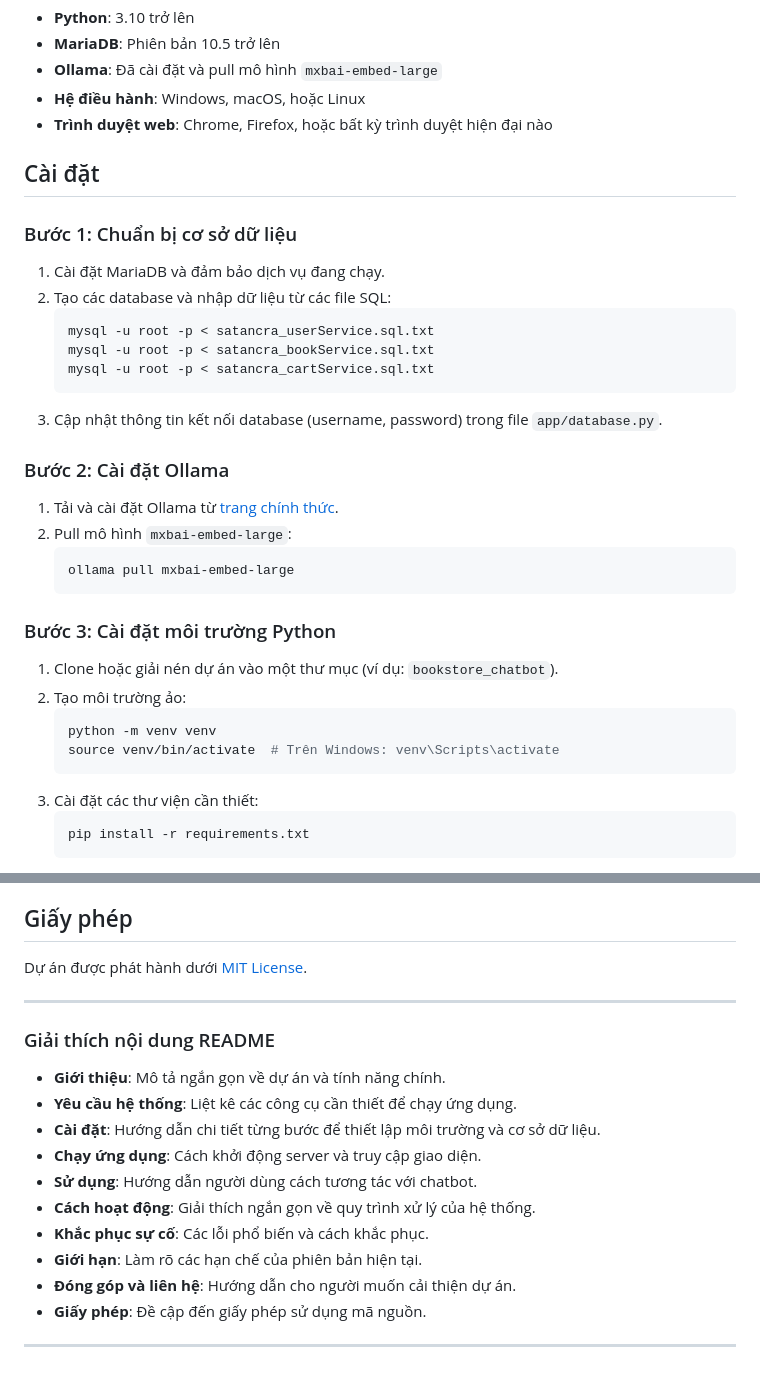
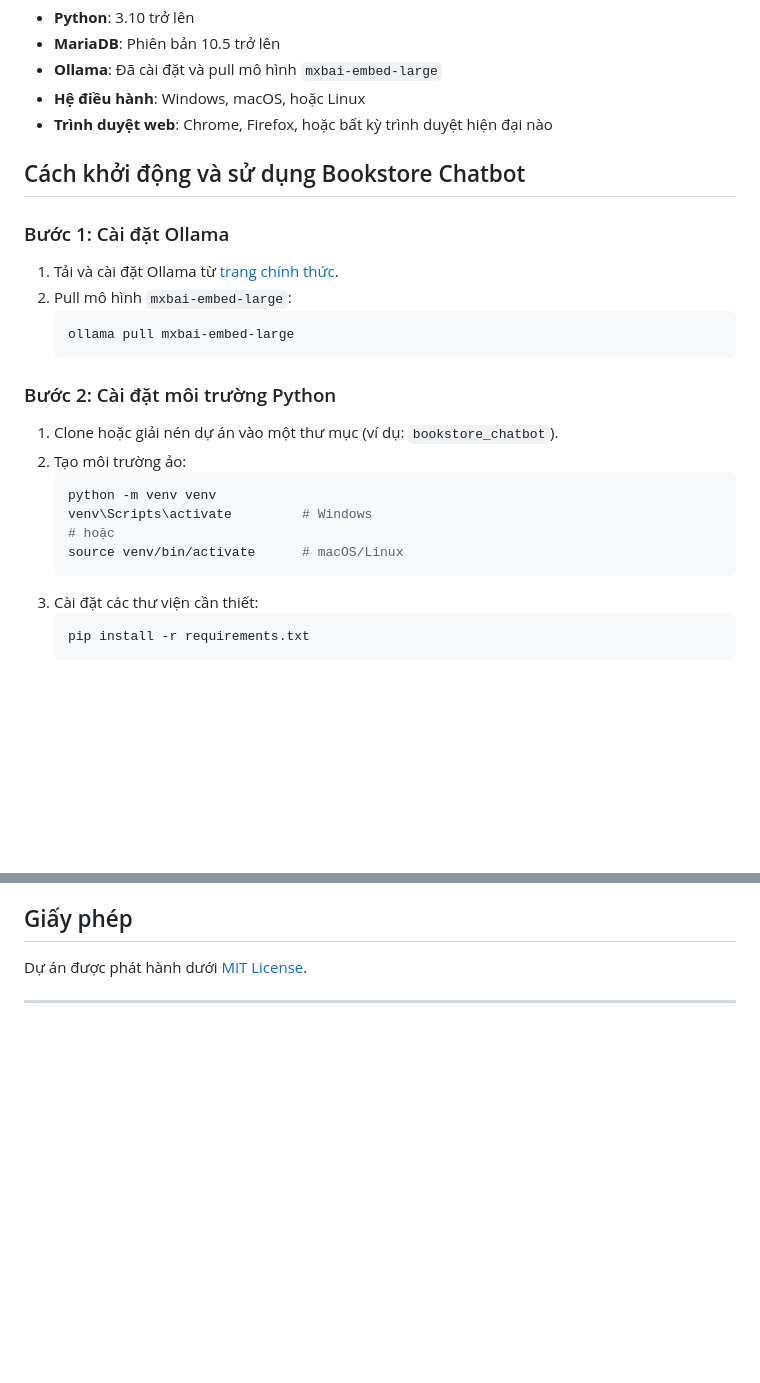
Before and after one commit to dhlananhh/bookstore_chatbot, a Markdown page: README.md, 2 parts joined by grey strips. Drawn GitHub-style; blank space fills up the shorter version.

Commit message:
docs: improve setup instructions in README

````diff
--- a/README.md
+++ b/README.md
@@ -15,31 +15,23 @@ Chatbot Tư Vấn Sách là một ứng dụng web đơn giản, giúp khách h
 - **Hệ điều hành**: Windows, macOS, hoặc Linux
 - **Trình duyệt web**: Chrome, Firefox, hoặc bất kỳ trình duyệt hiện đại nào
 
-## Cài đặt
+## Cách khởi động và sử dụng Bookstore Chatbot
 
-### Bước 1: Chuẩn bị cơ sở dữ liệu
-1. Cài đặt MariaDB và đảm bảo dịch vụ đang chạy.
-2. Tạo các database và nhập dữ liệu từ các file SQL:
-   ```bash
-   mysql -u root -p < satancra_userService.sql.txt
-   mysql -u root -p < satancra_bookService.sql.txt
-   mysql -u root -p < satancra_cartService.sql.txt
-   ```
-3. Cập nhật thông tin kết nối database (username, password) trong file `app/database.py`.
-
-### Bước 2: Cài đặt Ollama
+### Bước 1: Cài đặt Ollama
 1. Tải và cài đặt Ollama từ [trang chính thức](https://ollama.ai/).
 2. Pull mô hình `mxbai-embed-large`:
    ```bash
    ollama pull mxbai-embed-large
    ```
 
-### Bước 3: Cài đặt môi trường Python
+### Bước 2: Cài đặt môi trường Python
 1. Clone hoặc giải nén dự án vào một thư mục (ví dụ: `bookstore_chatbot`).
 2. Tạo môi trường ảo:
    ```bash
    python -m venv venv
-   source venv/bin/activate  # Trên Windows: venv\Scripts\activate
+   venv\Scripts\activate         # Windows
+   # hoặc
+   source venv/bin/activate      # macOS/Linux
    ```
 3. Cài đặt các thư viện cần thiết:
    ```bash
@@ -125,17 +117,3 @@ bookstore_chatbot/
 Dự án được phát hành dưới [MIT License](LICENSE).
 
 ---
-
-### Giải thích nội dung README
-- **Giới thiệu**: Mô tả ngắn gọn về dự án và tính năng chính.
-- **Yêu cầu hệ thống**: Liệt kê các công cụ cần thiết để chạy ứng dụng.
-- **Cài đặt**: Hướng dẫn chi tiết từng bước để thiết lập môi trường và cơ sở dữ liệu.
-- **Chạy ứng dụng**: Cách khởi động server và truy cập giao diện.
-- **Sử dụng**: Hướng dẫn người dùng cách tương tác với chatbot.
-- **Cách hoạt động**: Giải thích ngắn gọn về quy trình xử lý của hệ thống.
-- **Khắc phục sự cố**: Các lỗi phổ biến và cách khắc phục.
-- **Giới hạn**: Làm rõ các hạn chế của phiên bản hiện tại.
-- **Đóng góp và liên hệ**: Hướng dẫn cho người muốn cải thiện dự án.
-- **Giấy phép**: Đề cập đến giấy phép sử dụng mã nguồn.
-
----
````
